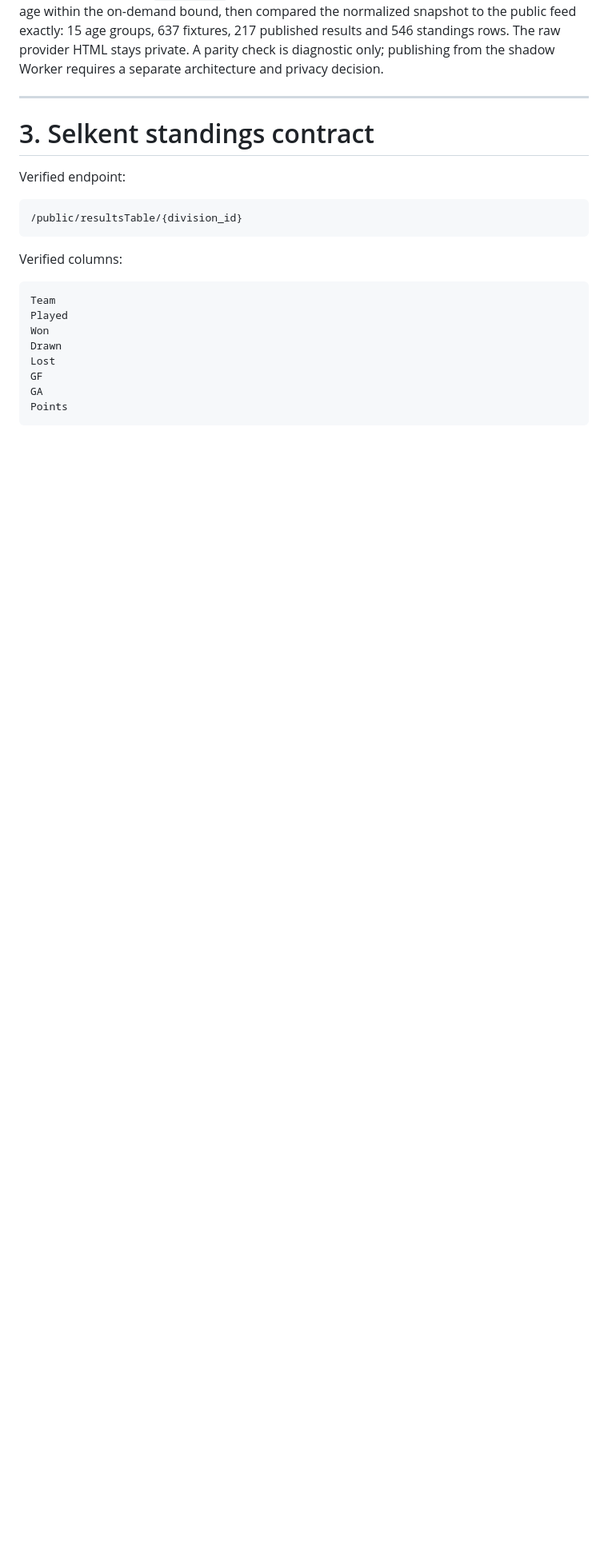
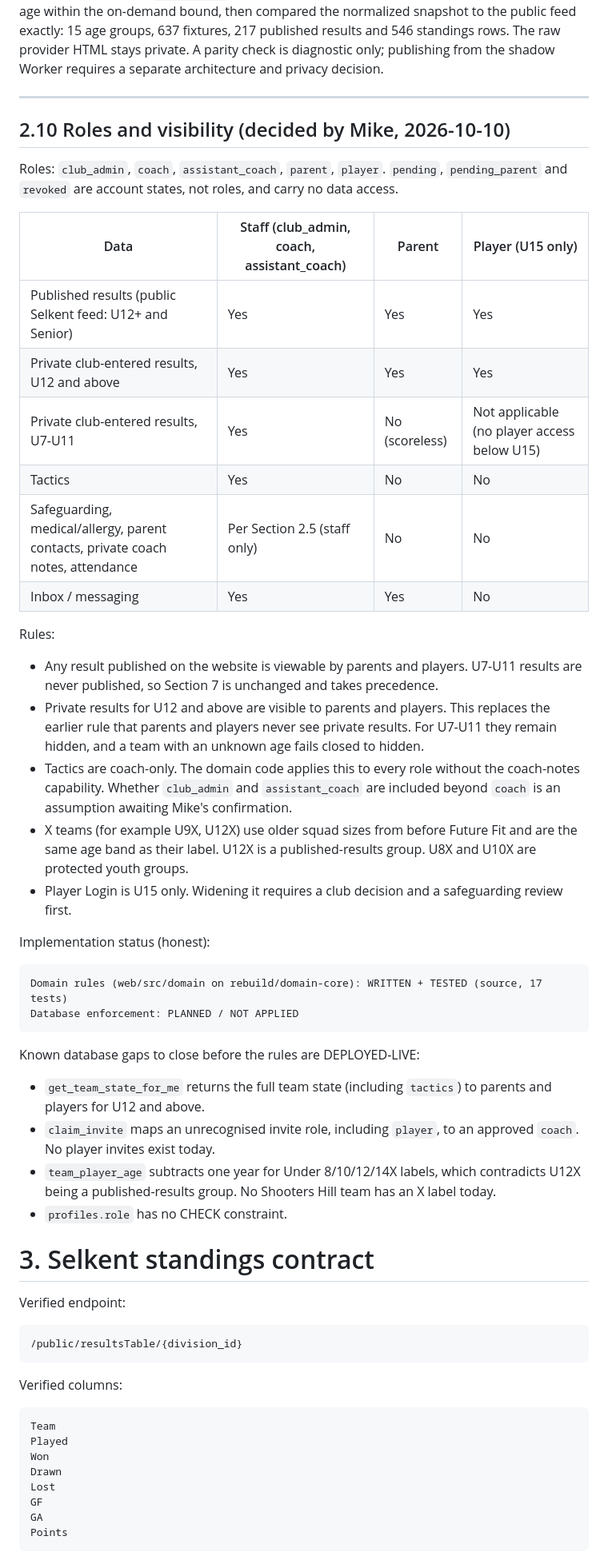
Before and after one commit to michaeljbriggs86-ctrl/Grassroots-Club-Hub, a Markdown page: ARCHITECTURE.md, the part around one of its changes. Shown at 80% size. Drawn GitHub-style; blank space fills up the shorter version.

Commit message:
ARCHITECTURE: add 2.10 roles and visibility decisions (10 Oct 2026)
Co-Authored-By: Claude Sonnet 5.5 <noreply@anthropic.com>
Claude-Session: https://claude.ai/code/session_01XKeqXG3ZU8aoD9kRTMXh5Z

````diff
--- a/ARCHITECTURE.md
+++ b/ARCHITECTURE.md
@@ -368,6 +368,41 @@ private. A parity check is diagnostic only; publishing from the shadow Worker
 requires a separate architecture and privacy decision.
 
 ---
+
+## 2.10 Roles and visibility (decided by Mike, 2026-10-10)
+
+Roles: `club_admin`, `coach`, `assistant_coach`, `parent`, `player`. `pending`, `pending_parent` and `revoked` are account states, not roles, and carry no data access.
+
+| Data | Staff (club_admin, coach, assistant_coach) | Parent | Player (U15 only) |
+|---|---|---|---|
+| Published results (public Selkent feed: U12+ and Senior) | Yes | Yes | Yes |
+| Private club-entered results, U12 and above | Yes | Yes | Yes |
+| Private club-entered results, U7-U11 | Yes | No (scoreless) | Not applicable (no player access below U15) |
+| Tactics | Yes | No | No |
+| Safeguarding, medical/allergy, parent contacts, private coach notes, attendance | Per Section 2.5 (staff only) | No | No |
+| Inbox / messaging | Yes | Yes | No |
+
+Rules:
+
+- Any result published on the website is viewable by parents and players. U7-U11 results are never published, so Section 7 is unchanged and takes precedence.
+- Private results for U12 and above are visible to parents and players. This replaces the earlier rule that parents and players never see private results. For U7-U11 they remain hidden, and a team with an unknown age fails closed to hidden.
+- Tactics are coach-only. The domain code applies this to every role without the coach-notes capability. Whether `club_admin` and `assistant_coach` are included beyond `coach` is an assumption awaiting Mike's confirmation.
+- X teams (for example U9X, U12X) use older squad sizes from before Future Fit and are the same age band as their label. U12X is a published-results group. U8X and U10X are protected youth groups.
+- Player Login is U15 only. Widening it requires a club decision and a safeguarding review first.
+
+Implementation status (honest):
+
+```text
+Domain rules (web/src/domain on rebuild/domain-core): WRITTEN + TESTED (source, 17 tests)
+Database enforcement: PLANNED / NOT APPLIED
+```
+
+Known database gaps to close before the rules are DEPLOYED-LIVE:
+
+- `get_team_state_for_me` returns the full team state (including `tactics`) to parents and players for U12 and above.
+- `claim_invite` maps an unrecognised invite role, including `player`, to an approved `coach`. No player invites exist today.
+- `team_player_age` subtracts one year for Under 8/10/12/14X labels, which contradicts U12X being a published-results group. No Shooters Hill team has an X label today.
+- `profiles.role` has no CHECK constraint.
 
 # 3. Selkent standings contract
 
````
Also changed, not shown: other parts of ARCHITECTURE.md (+5 -2 lines).
